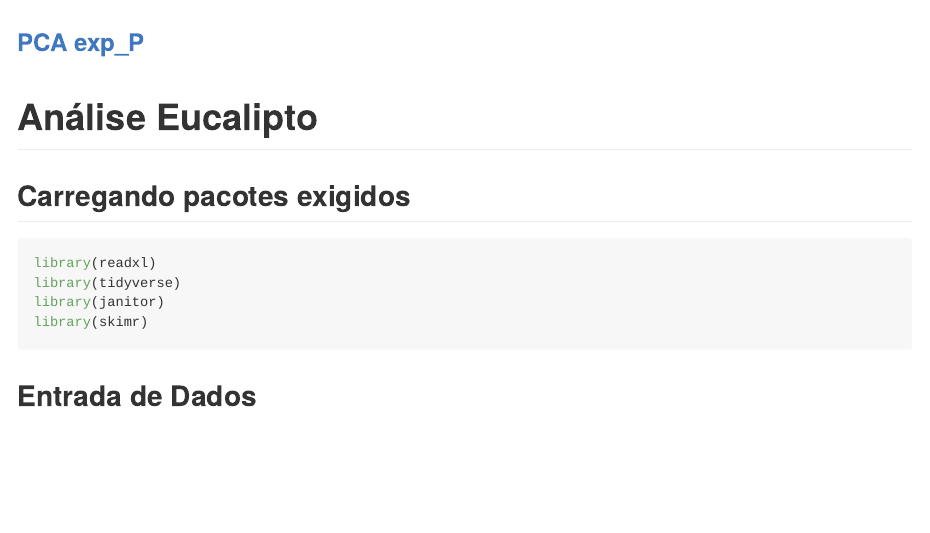
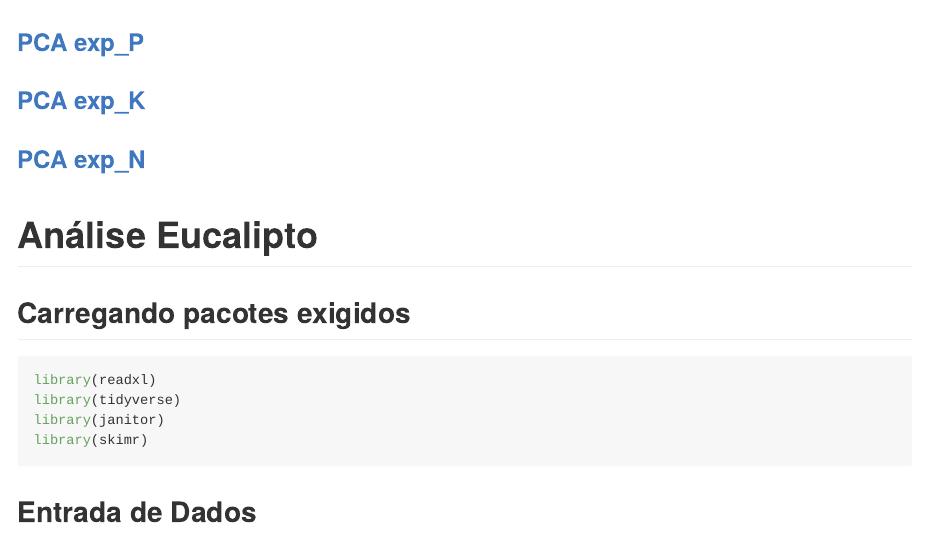
Before and after one commit to arpanosso/natasha-eucalipto, an R Markdown document (README.Rmd): the page in a window 1100 px wide, from its top. The pictures show the output file README.md that the author committed with the source, drawn offline in the style of GitHub.

Commit message:
outras análises

```diff
--- a/README.Rmd
+++ b/README.Rmd
@@ -3,6 +3,10 @@ output: github_document
 ---
 
 ### [PCA exp_P](https://arpanosso.github.io/natasha-eucalipto/Docs/pca_P.html)
+
+### [PCA exp_K](https://arpanosso.github.io/natasha-eucalipto/Docs/pca_K.html)
+
+### [PCA exp_N](https://arpanosso.github.io/natasha-eucalipto/Docs/pca_N.html)
 
 # Análise Eucalipto
 
```
Also changed, not shown: README.md.
